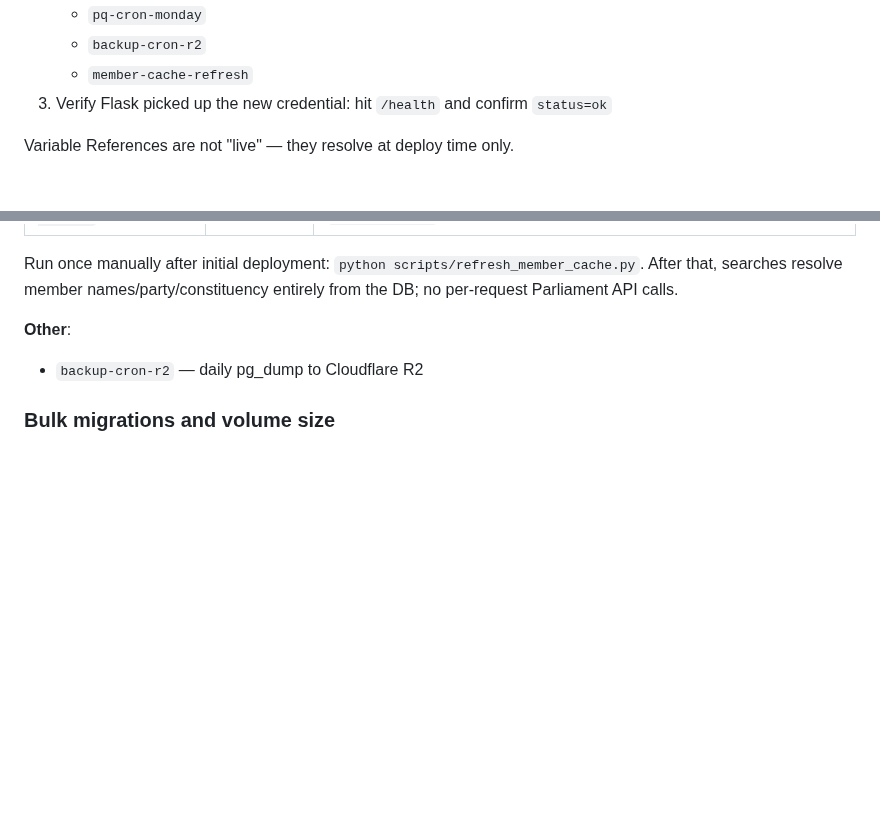
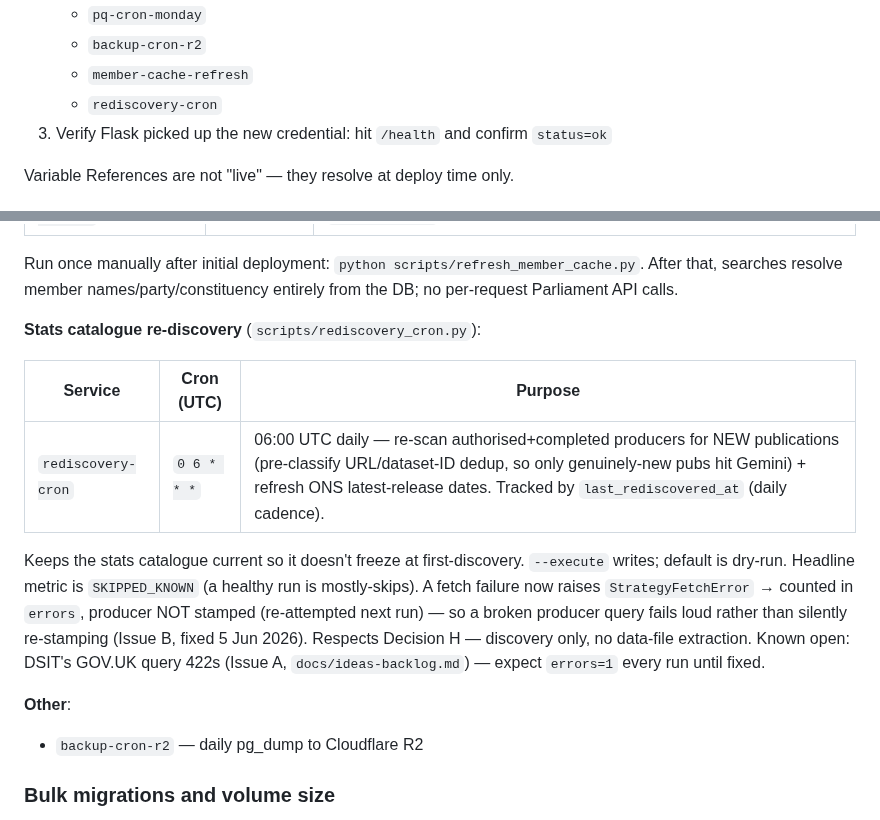
Before and after one commit to markyf801/Westminsterbrief, a Markdown page: CLAUDE.md, 2 parts joined by grey strips. GitHub-like rendering; blank space fills up the shorter version.

Commit message:
Docs: record rediscovery-cron (password-rotation list + cron schedule); correct Issue B push-row SHA

```diff
--- a/CLAUDE.md
+++ b/CLAUDE.md
@@ -462,6 +462,7 @@ Sequence after regenerating the Postgres password:
    - `pq-cron-monday`
    - `backup-cron-r2`
    - `member-cache-refresh`
+   - `rediscovery-cron`
 3. Verify Flask picked up the new credential: hit `/health` and confirm `status=ok`
 
 Variable References are not "live" — they resolve at deploy time only.
@@ -498,6 +499,14 @@ WMS are classified within the same Hansard ingestion — no separate cron. Theme
 | `member-cache-refresh` | `0 2 * * 0` | Sunday 02:00 UTC — bulk-refresh all current MPs + Lords into `cached_member` |
 
 Run once manually after initial deployment: `python scripts/refresh_member_cache.py`. After that, searches resolve member names/party/constituency entirely from the DB; no per-request Parliament API calls.
+
+**Stats catalogue re-discovery** (`scripts/rediscovery_cron.py`):
+
+| Service | Cron (UTC) | Purpose |
+|---|---|---|
+| `rediscovery-cron` | `0 6 * * *` | 06:00 UTC daily — re-scan authorised+completed producers for NEW publications (pre-classify URL/dataset-ID dedup, so only genuinely-new pubs hit Gemini) + refresh ONS latest-release dates. Tracked by `last_rediscovered_at` (daily cadence). |
+
+Keeps the stats catalogue current so it doesn't freeze at first-discovery. `--execute` writes; default is dry-run. Headline metric is `SKIPPED_KNOWN` (a healthy run is mostly-skips). A fetch failure now raises `StrategyFetchError` → counted in `errors`, producer NOT stamped (re-attempted next run) — so a broken producer query fails loud rather than silently re-stamping (Issue B, fixed 5 Jun 2026). Respects Decision H — discovery only, no data-file extraction. Known open: DSIT's GOV.UK query 422s (Issue A, `docs/ideas-backlog.md`) — expect `errors=1` every run until fixed.
 
 **Other**:
 - `backup-cron-r2` — daily pg_dump to Cloudflare R2
```
Also changed, not shown: docs/deploys.md (+2 -1 lines).
